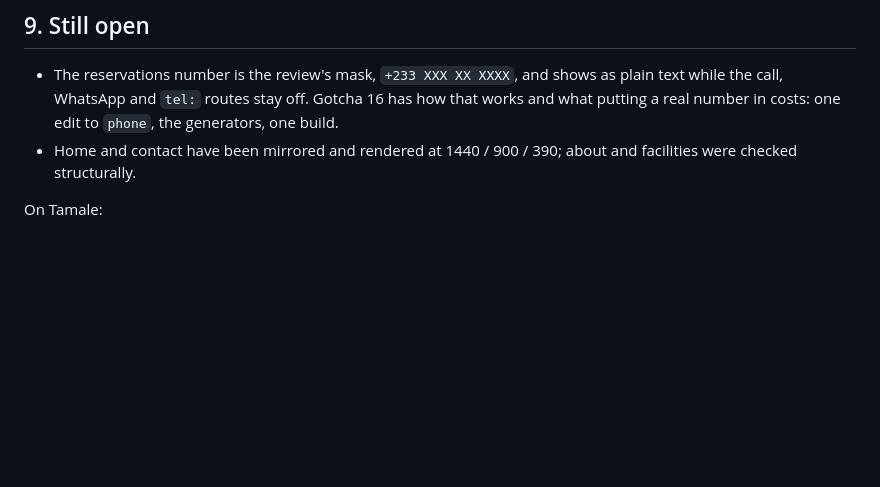
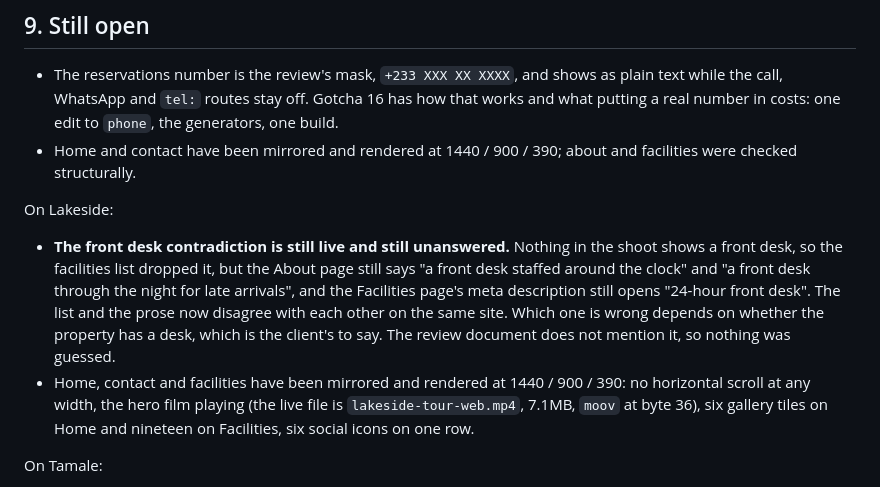
Before and after one commit to abahvictor360-sketch/Gateway-lodge-, a Markdown page: wordpress/PROPERTY-SUBDOMAIN-RUNBOOK.md, the part around the change. Rendered like a GitHub page; blank space fills up the shorter version.

Commit message:
Record Lakeside's state after its rebuild
All three properties are now built from the current builder. Lakeside's one
outstanding fault is the front desk: the facilities list dropped it after the
shoot showed none, but the About prose and the Facilities meta description
still promise one, so the site now disagrees with itself. Which half is wrong
is the client's to say, and the review document does not raise it.

Co-Authored-By: Claude Opus 5 <noreply@anthropic.com>
Claude-Session: https://claude.ai/code/session_01KsiPfMUBBBFWDtgFTXgf5k

```diff
--- a/wordpress/PROPERTY-SUBDOMAIN-RUNBOOK.md
+++ b/wordpress/PROPERTY-SUBDOMAIN-RUNBOOK.md
@@ -761,6 +761,22 @@ Lakeside Suite card.
 - Home and contact have been mirrored and rendered at 1440 / 900 / 390; about
   and facilities were checked structurally.
 
+On Lakeside:
+
+- **The front desk contradiction is still live and still unanswered.** Nothing
+  in the shoot shows a front desk, so the facilities list dropped it, but the
+  About page still says "a front desk staffed around the clock" and "a front
+  desk through the night for late arrivals", and the Facilities page's meta
+  description still opens "24-hour front desk". The list and the prose now
+  disagree with each other on the same site. Which one is wrong depends on
+  whether the property has a desk, which is the client's to say. The review
+  document does not mention it, so nothing was guessed.
+- Home, contact and facilities have been mirrored and rendered at
+  1440 / 900 / 390: no horizontal scroll at any width, the hero film playing
+  (the live file is `lakeside-tour-web.mp4`, 7.1MB, `moov` at byte 36), six
+  gallery tiles on Home and nineteen on Facilities, six social icons on one
+  row.
+
 On Tamale:
 
 - **AIOSEO is not installed**, so the four pages fall back to WordPress's own
```
